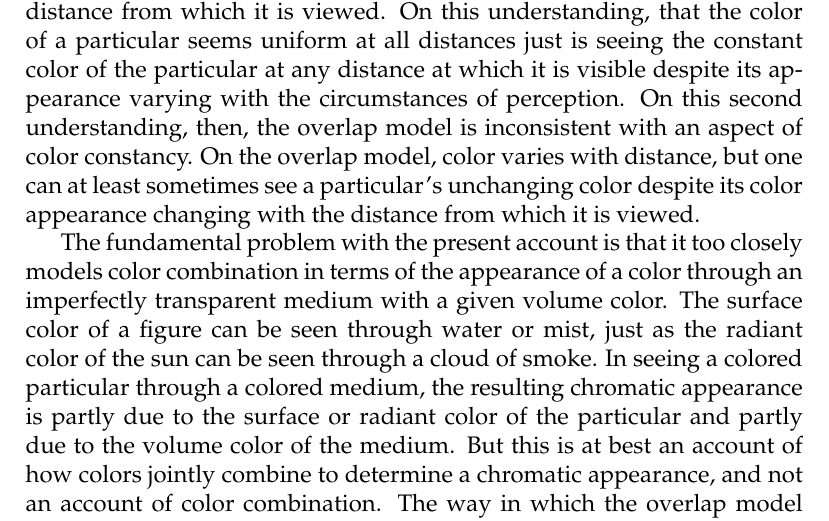
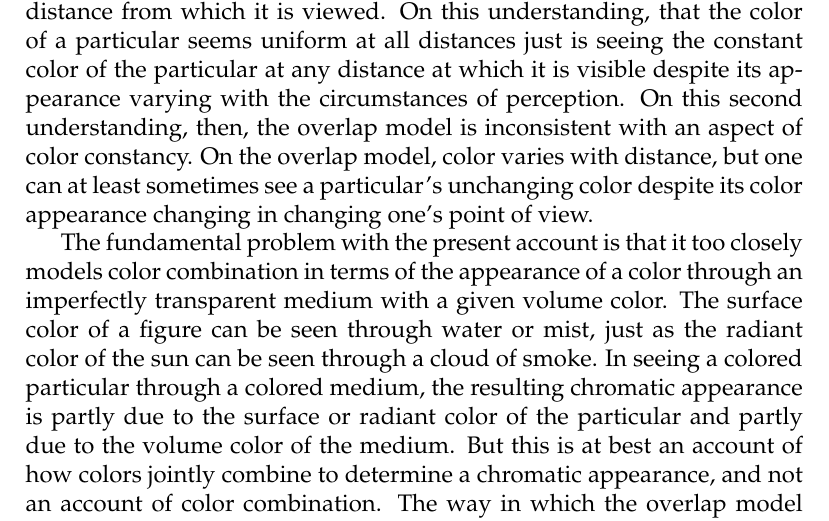
Before and after one commit to PhilGeek/formwithoutmatter, a LaTeX document (talk/generation/generation.article.tex, which reads talk/generation/generation.tex): part of page 24 of 27, cut so that both start at the same text. Compiled offline with pdfLaTeX.

Commit message:
Minor change of wording

```diff
--- a/talk/generation/generation.tex
+++ b/talk/generation/generation.tex
@@ -291,7 +291,7 @@ Aristotle's complaint is that ``it is not from afar only \ldots\ that the color
 
 On the first understanding, the overlap model is at best an overgeneralization of a special case. The color appearance of at least some particulars are relatively uniform at any distance. The example of the laurel leaf looking green no matter how close you look at it may encourage this thought. It is true that proximity to the laurel leaf does not reveal it to be partly white and partly black. But that is not to say that the green of the leaf appears the same way at every distance from which it can be seen. Indeed, it is unobvious that there are any such particulars. The son of Diares looks like a white speck when seen from a distance in the way that he does not closer up. The problem with the present understanding is not just that it seems false, but that it can be seen to be false by reflecting on Aristotle's own examples.
 
-On the second understanding, what remains uniform is the perception of the particular's color despite that color's appearance varying with the distance from which it is viewed. On this understanding, that the color of a particular seems uniform at all distances just is seeing the constant color of the particular at any distance at which it is visible despite its appearance varying with the circumstances of perception. On this second understanding, then, the overlap model is inconsistent with an aspect of color constancy. On the overlap model, color varies with distance, but one can at least sometimes see a particular's unchanging color despite its color appearance changing with the distance from which it is viewed.
+On the second understanding, what remains uniform is the perception of the particular's color despite that color's appearance varying with the distance from which it is viewed. On this understanding, that the color of a particular seems uniform at all distances just is seeing the constant color of the particular at any distance at which it is visible despite its appearance varying with the circumstances of perception. On this second understanding, then, the overlap model is inconsistent with an aspect of color constancy. On the overlap model, color varies with distance, but one can at least sometimes see a particular's unchanging color despite its color appearance changing in changing one's point of view.
 
 The fundamental problem with the present account is that it too closely models color combination in terms of the appearance of a color through an imperfectly transparent medium with a given volume color. The surface color of a figure can be seen through water or mist, just as the radiant color of the sun can be seen through a cloud of smoke. In seeing a colored particular through a colored medium, the resulting chromatic appearance is partly due to the surface or radiant color of the particular and partly due to the volume color of the medium. But this is at best an account of how colors jointly combine to determine a chromatic appearance, and not an account of color combination. The way in which the overlap model runs afoul of color constancy is a symptom of this. That color appearances vary with distance was mistaken for the colors themselves varying with distance. Once the mistake is made, there is no color that persists as the object of visual awareness throughout the flux of sensory appearances that arises in changing one's point of view. \change
 
```
